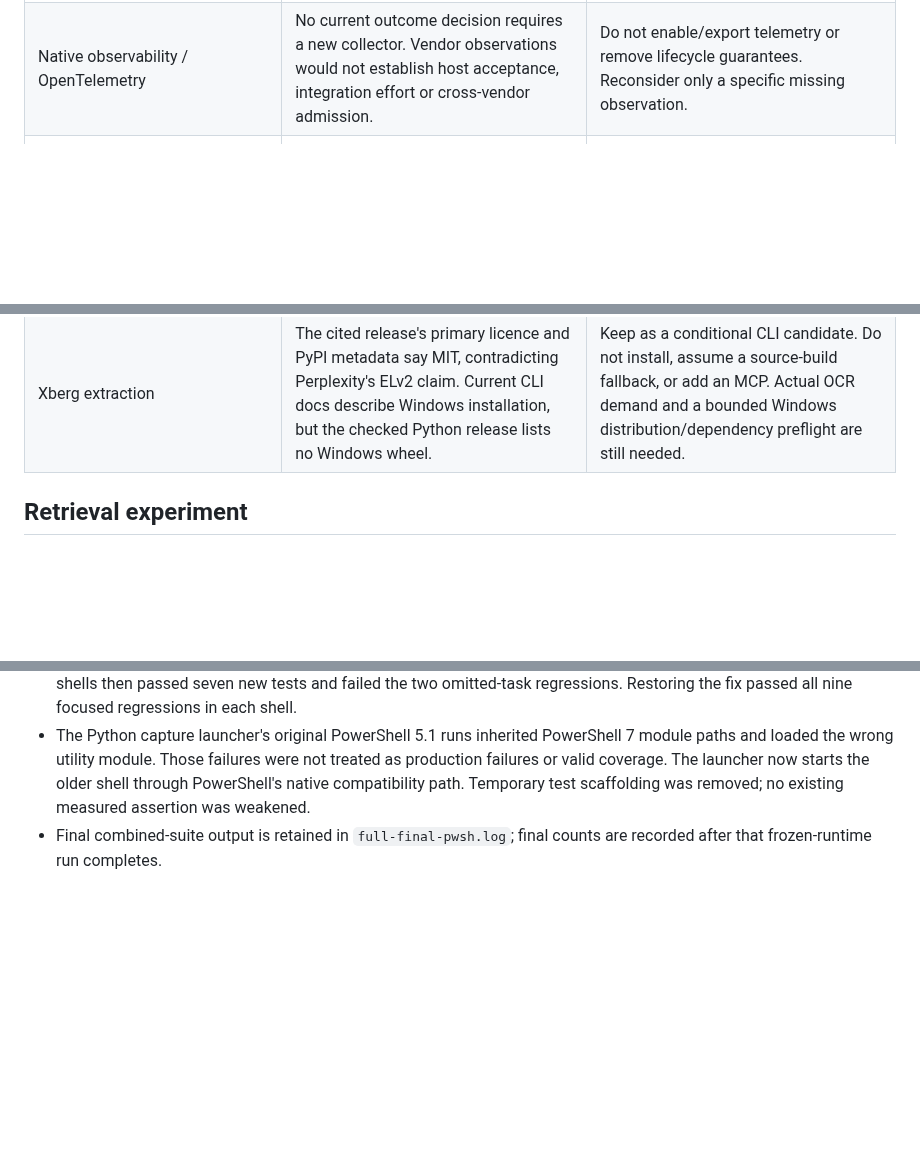
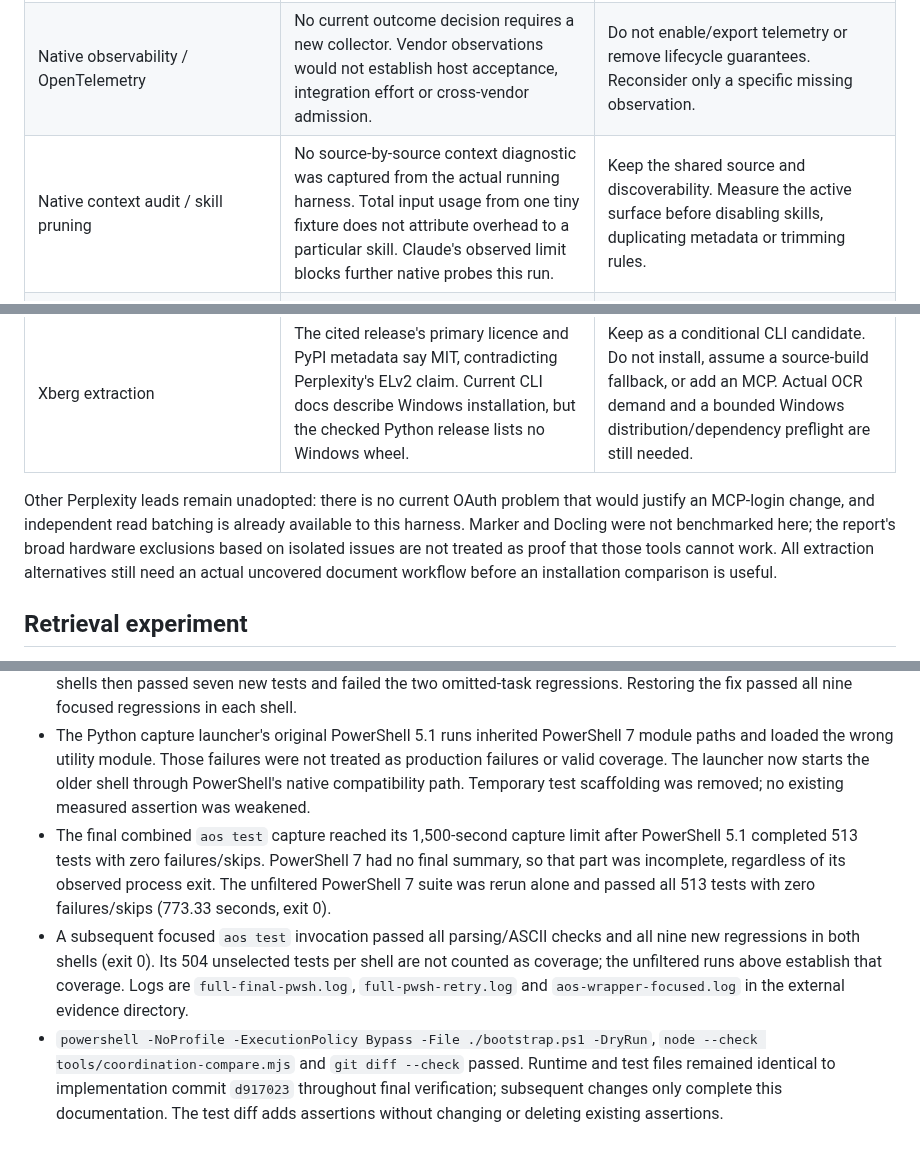
Before and after one commit to marinoemanuel02-pixel/agentic-os, a Markdown page: docs/research/2026-10-19-stack-evaluation.md, 3 parts joined by grey strips. GitHub-like rendering; blank space fills up the shorter version.

Commit message:
Record complete dual-shell verification and remaining research dispositions

```diff
--- a/docs/research/2026-10-19-stack-evaluation.md
+++ b/docs/research/2026-10-19-stack-evaluation.md
@@ -19,10 +19,17 @@ outside the repository under `~/.aos/research/stack-evaluation-20261019`. No cre
 | Local dense retrieval | The installed embedding route works and improved this small cross-language diagnostic set. It does not expose sparse/multi-vector outputs in the observed response. | Retain the experiment. A persistent sidecar needs a representative labelled corpus and freshness/deletion controls first. No new model/server. |
 | Earlier creative approval | Existing video rule R01 requires reviewed style and animated hero before production; R30 requires early visual evidence. | Do not add another approval stage. A future video can test adherence and whether the preview is representative. |
 | Native observability / OpenTelemetry | No current outcome decision requires a new collector. Vendor observations would not establish host acceptance, integration effort or cross-vendor admission. | Do not enable/export telemetry or remove lifecycle guarantees. Reconsider only a specific missing observation. |
+| Native context audit / skill pruning | No source-by-source context diagnostic was captured from the actual running harness. Total input usage from one tiny fixture does not attribute overhead to a particular skill. Claude's observed limit blocks further native probes this run. | Keep the shared source and discoverability. Measure the active surface before disabling skills, duplicating metadata or trimming rules. |
 | GPU transcription | A working CPU path exists; this task has no active transcription job or measured transcription bottleneck. | Keep the environment and compatibility pin. No CUDA installation or ASR migration from benchmark claims. |
 | Native TUI steering replacing App Server | The adapter is an optional transport in programmatic delegation. There is no human-interactive TUI branch in that path to delete. | The two surfaces serve different callers. Do not remove the automation adapter. |
 | Native Codex installation | `Invoke-AosCodexInstaller` already invokes the official installer. The 18 October release adoption and rollback evidence are documented separately. | Do not build a second installer or delete compatibility handling on secondary release-tracker claims. |
 | Xberg extraction | The cited release's primary licence and PyPI metadata say MIT, contradicting Perplexity's ELv2 claim. Current CLI docs describe Windows installation, but the checked Python release lists no Windows wheel. | Keep as a conditional CLI candidate. Do not install, assume a source-build fallback, or add an MCP. Actual OCR demand and a bounded Windows distribution/dependency preflight are still needed. |
+
+Other Perplexity leads remain unadopted: there is no current OAuth problem that would justify an
+MCP-login change, and independent read batching is already available to this harness. Marker and
+Docling were not benchmarked here; the report's broad hardware exclusions based on isolated issues
+are not treated as proof that those tools cannot work. All extraction alternatives still need an
+actual uncovered document workflow before an installation comparison is useful.
 
 ## Retrieval experiment
 
@@ -150,5 +157,16 @@ representative paired benchmark, an engine ranking or a reason to tune routing.
   and loaded the wrong utility module. Those failures were not treated as production failures or
   valid coverage. The launcher now starts the older shell through PowerShell's native compatibility
   path. Temporary test scaffolding was removed; no existing measured assertion was weakened.
-- Final combined-suite output is retained in `full-final-pwsh.log`; final counts are recorded after
-  that frozen-runtime run completes.
+- The final combined `aos test` capture reached its 1,500-second capture limit after PowerShell 5.1
+  completed 513 tests with zero failures/skips. PowerShell 7 had no final summary, so that part was
+  incomplete, regardless of its observed process exit. The unfiltered PowerShell 7 suite was rerun
+  alone and passed all 513 tests with zero failures/skips (773.33 seconds, exit 0).
+- A subsequent focused `aos test` invocation passed all parsing/ASCII checks and all nine new
+  regressions in both shells (exit 0). Its 504 unselected tests per shell are not counted as coverage;
+  the unfiltered runs above establish that coverage. Logs are `full-final-pwsh.log`,
+  `full-pwsh-retry.log` and `aos-wrapper-focused.log` in the external evidence directory.
+- `powershell -NoProfile -ExecutionPolicy Bypass -File ./bootstrap.ps1 -DryRun`,
+  `node --check tools/coordination-compare.mjs` and `git diff --check` passed. Runtime and test files
+  remained identical to implementation commit `d917023` throughout final verification; subsequent
+  changes only complete this documentation. The test diff adds assertions without changing or
+  deleting existing assertions.
```
